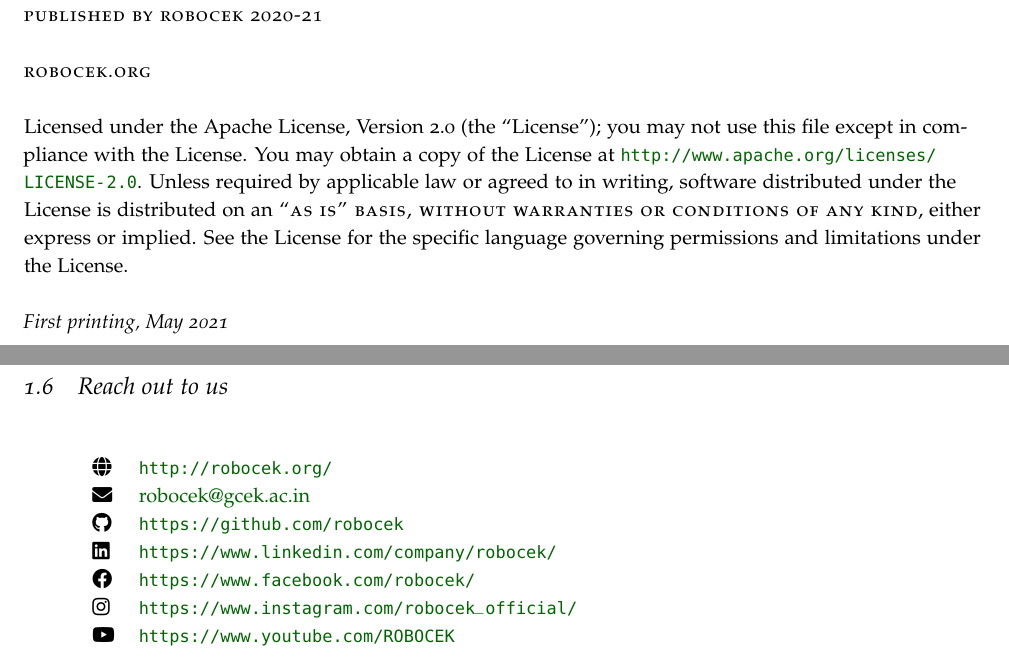
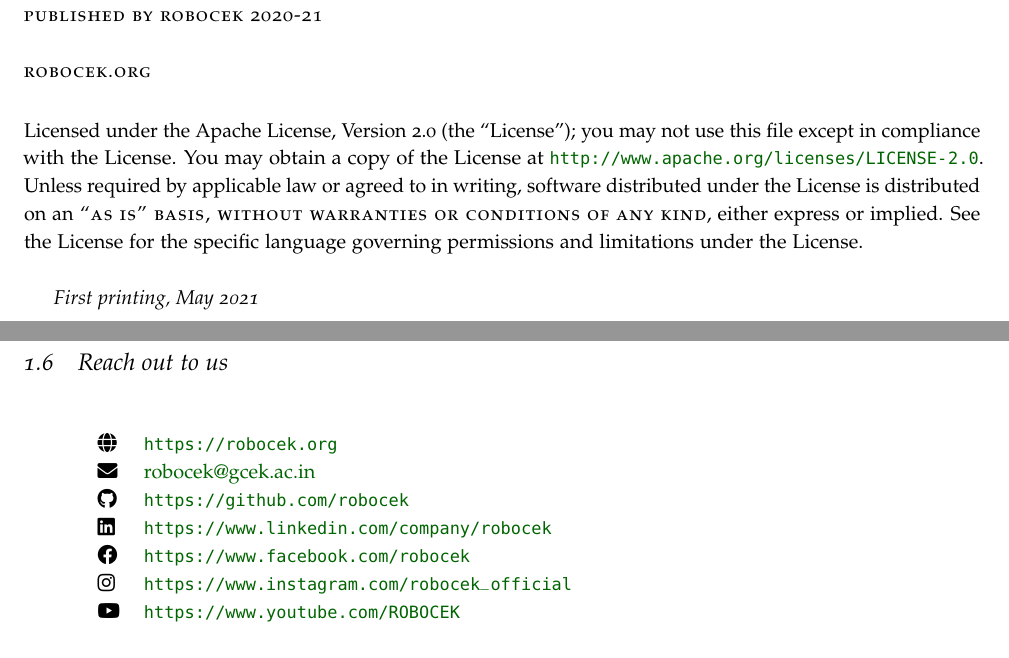
Before and after one commit to robocek/ArduinoBooklet, a LaTeX thesis (main.tex, which reads ROBOCEK.tex, copyright.tex): two parts of pages 2 and 16 of 77, joined at a grey line, cut so that both start at the same text. Compiled offline with pdfLaTeX; a LaTeX package or settings file that is missing is left out.

Commit message:
spell check

```diff
--- a/ROBOCEK.tex
+++ b/ROBOCEK.tex
@@ -46,15 +46,15 @@
 \begin{table}
 \centering
     \begin{tabular}{ll}
-    \faIcon{globe}    & \url{http://robocek.org/}                            \\
+    \faIcon{globe}    & \url{https://robocek.org}                            \\
     \faIcon{envelope}  & \href{mailto: robocek@gcek.ac.in}{robocek@gcek.ac.in} \\
 
     %\faIcon{envelope}  & \href{mailto: %robocek@gmail.com}{robocek@gmail.com} \\
 
     \faIcon{github}    & \url{https://github.com/robocek} \\
-    \faIcon{linkedin}  & \url{https://www.linkedin.com/company/robocek/}       \\
-    \faIcon{facebook}  & \url{https://www.facebook.com/robocek/}               \\
-    \faIcon{instagram} & \url{https://www.instagram.com/robocek\_official/}      \\
+    \faIcon{linkedin}  & \url{https://www.linkedin.com/company/robocek}       \\
+    \faIcon{facebook}  & \url{https://www.facebook.com/robocek}               \\
+    \faIcon{instagram} & \url{https://www.instagram.com/robocek\_official}      \\
     \faIcon{youtube}   & \url{https://www.youtube.com/ROBOCEK}
     \end{tabular}
 \end{table}
--- a/copyright.tex
+++ b/copyright.tex
@@ -10,7 +10,9 @@
 
 \par\smallcaps{robocek.org}
 
-\par Licensed under the Apache License, Version 2.0 (the ``License''); you may not use this file except in compliance with the License. You may obtain a copy of the License at \url{http://www.apache.org/licenses/LICENSE-2.0}. Unless required by applicable law or agreed to in writing, software distributed under the License is distributed on an \smallcaps{``AS IS'' BASIS, WITHOUT WARRANTIES OR CONDITIONS OF ANY KIND}, either express or implied. See the License for the specific language governing permissions and limitations under the License.\index{license}
+\par
+\justify
+Licensed under the Apache License, Version 2.0 (the ``License''); you may not use this file except in compliance with the License. You may obtain a copy of the License at \url{http://www.apache.org/licenses/LICENSE-2.0}. Unless required by applicable law or agreed to in writing, software distributed under the License is distributed on an \smallcaps{``AS IS'' BASIS, WITHOUT WARRANTIES OR CONDITIONS OF ANY KIND}, either express or implied. See the License for the specific language governing permissions and limitations under the License.\index{license}
 
 \par\textit{First printing, \monthyear}
 \end{fullwidth}
```
Also changed, not shown: Epigraph.tex (deleted, +0 -8 lines), acknowledgement.tex (+1 -1 lines), conclusion.tex (+1 -1 lines), main.tex (+0 -3 lines), sources.tex (deleted, +0 -11 lines).
